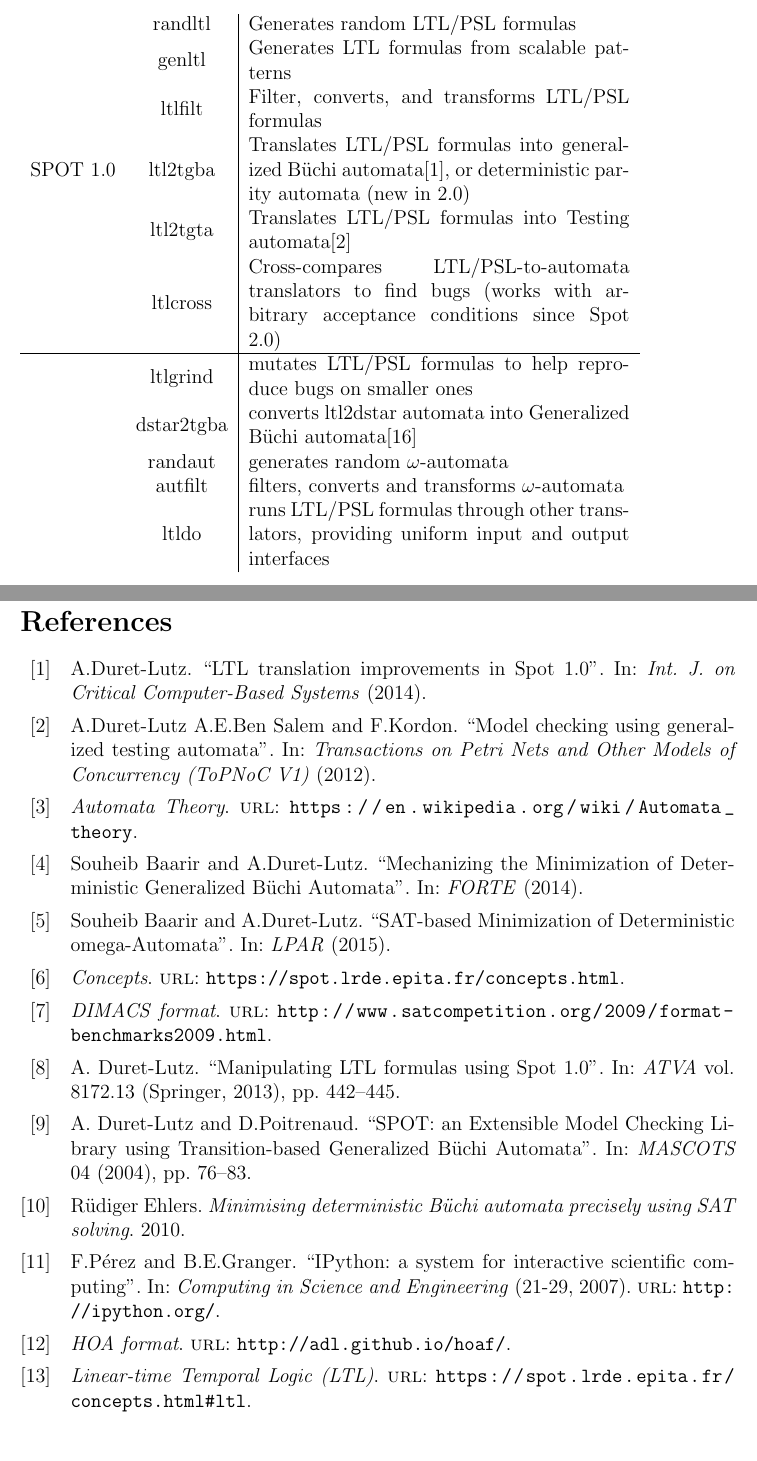
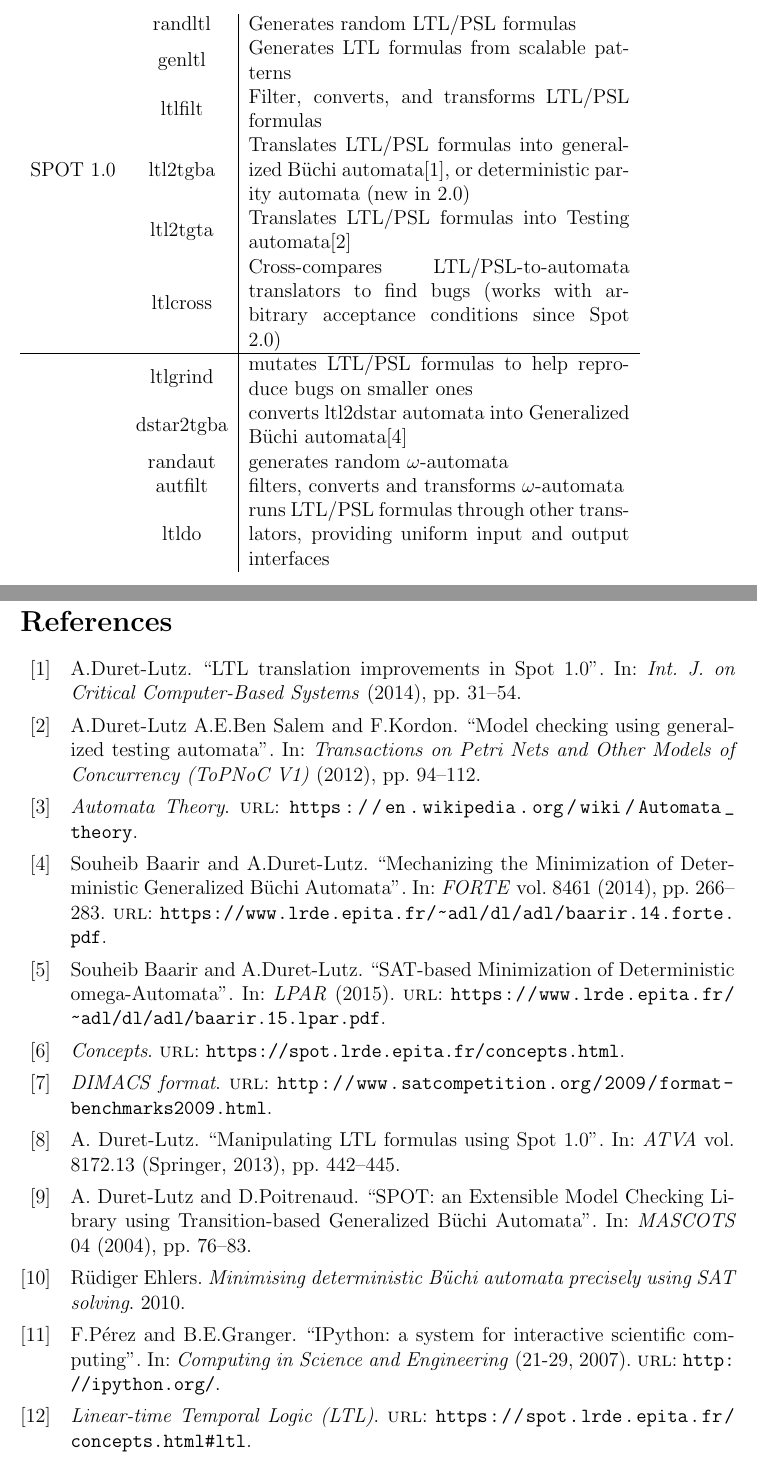
Before and after one commit to shumpaga/spot-internship-report, a LaTeX thesis (report.tex, which reads bib/references.bib, tex/spot.tex): two parts of pages 11 and 25 of 31, joined at a grey line, cut so that both start at the same text. Compiled offline with pdfLaTeX.

Commit message:
Fix bibliography
* TODO: Add 2 references of bibliography to replace.
* bib/references.bib: Fix some references.
* report.pdf: Update PDF.
* tex/basics.tex: Update basics.
* tex/spot.tex: Update spot.

```diff
--- a/bib/references.bib
+++ b/bib/references.bib
@@ -56,53 +56,56 @@
   author        = {A.Duret-Lutz},
   title         = {LTL translation improvements in Spot 1.0},
   journaltitle  = {Int. J. on Critical Computer-Based Systems},
-  year          = {2014}
+  year          = {2014},
   pages         = {31-54}
 }
 
 @misc{8,
-  title         ={Concepts},
-  url           ={https://spot.lrde.epita.fr/concepts.html}
+  title         = {Concepts},
+  url           = {https://spot.lrde.epita.fr/concepts.html}
 }
 
 @misc{9,
-  title         ={Automata Theory},
-  url           ={https://en.wikipedia.org/wiki/Automata_theory}
+  title         = {Automata Theory},
+  url           = {https://en.wikipedia.org/wiki/Automata_theory}
 }
 
 @misc{10,
-  title         ={Turing Machine},
-  url           ={https://en.wikipedia.org/wiki/Turing_machine}
+  title         = {Turing Machine},
+  url           = {https://en.wikipedia.org/wiki/Turing_machine}
 }
 
 @misc{11,
-  title         ={Minterms},
-  url           ={https://en.wikipedia.org/wiki/Canonical_normal_form#Minterms}
+  title         = {Minterms},
+  url           = {https://en.wikipedia.org/wiki/Canonical_normal_form#Minterms}
 }
 
 @misc{12,
-  title         ={HOA format},
-  url           ={http://adl.github.io/hoaf/}
+  title         = {HOA format},
+  url           = {http://adl.github.io/hoaf/}
 }
 
 @misc{13,
-  title         ={Linear-time Temporal Logic (LTL)},
-  url           ={https://spot.lrde.epita.fr/concepts.html#ltl}
+  title         = {Linear-time Temporal Logic (LTL)},
+  url           = {https://spot.lrde.epita.fr/concepts.html#ltl}
 }
 
 @article{14,
   author        = {Souheib Baarir and A.Duret-Lutz},
-  title         = {Mechanizing the Minimization of Deterministic Generalized
-                   Büchi Automata},
+  title         = {Mechanizing the Minimization of Deterministic Generalized Büchi Automata},
   journaltitle  = {FORTE},
-  year          = {2014}
+  year          = {2014},
+  volume        = {vol. 8461},
+  pages         = {266-283},
+  url           = {https://www.lrde.epita.fr/~adl/dl/adl/baarir.14.forte.pdf}
 }
 
 @article{15,
   author        = {Souheib Baarir and A.Duret-Lutz},
   title         = {SAT-based Minimization of Deterministic omega-Automata},
   journaltitle  = {LPAR},
-  year          = {2015}
+  year          = {2015},
+  url           = {https://www.lrde.epita.fr/~adl/dl/adl/baarir.15.lpar.pdf}
 }
 
 @misc{16,
--- a/tex/spot.tex
+++ b/tex/spot.tex
@@ -38,7 +38,7 @@
 	     conditions since Spot 2.0)\\
    \hline
    &ltlgrind&mutates LTL/PSL formulas to help reproduce bugs on smaller ones\\
-   &dstar2tgba&converts ltl2dstar automata into Generalized Büchi automata\cite{5}\\
+   &dstar2tgba&converts ltl2dstar automata into Generalized Büchi automata\cite{14}\\
    &randaut&generates random $\omega$-automata\\
    &autfilt&filters, converts and transforms $\omega$-automata\\
    &ltldo&runs LTL/PSL formulas through other translators, providing uniform input and output interfaces\\
```
Also changed, not shown: tex/basics.tex (+1 -1 lines), report.pdf, bib/references.bib (8 more changed lines), 1 other file.
